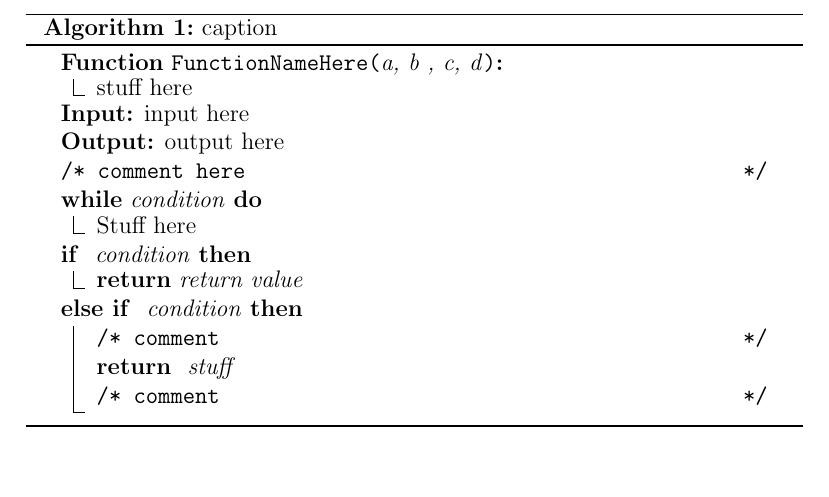
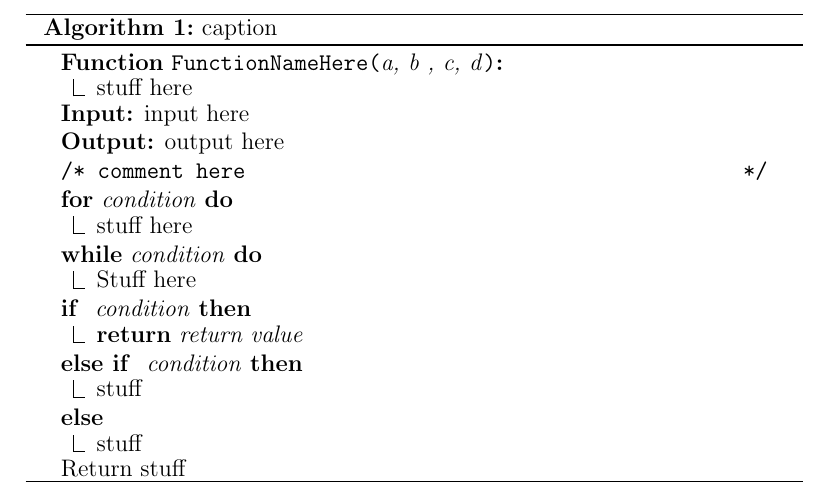
Before and after one commit to MaxDu17/TheBasics, a LaTeX document (LaTeX/academic/algorithms.tex): part of the page, cut so that both start at the same text, the shorter picture padded with empty space. Compiled offline with pdfLaTeX.

Commit message:
tweaked algorithm

```diff
--- a/LaTeX/academic/algorithms.tex
+++ b/LaTeX/academic/algorithms.tex
@@ -13,13 +13,13 @@
 \KwIn{input here }
 \KwOut{output here}
 \tcc{comment here}
+\For{condition}{stuff here}
 \While{condition}{Stuff here}
 \If{ condition }{ \Return{return value}}
-\ElseIf{ condition }{
-	\tcc{comment}
-	\Return{ stuff}\\ %needed to add another comment line
-	\tcc{comment}
+\ElseIf{ condition }{ stuff
 }
+\Else{stuff}
+Return{ stuff}\\ %needed to add another comment line
 \caption{caption}\label{alg:alg2}
 \end{algorithm}
 
```
Also changed, not shown: LaTeX/academic/algorithms.pdf.
